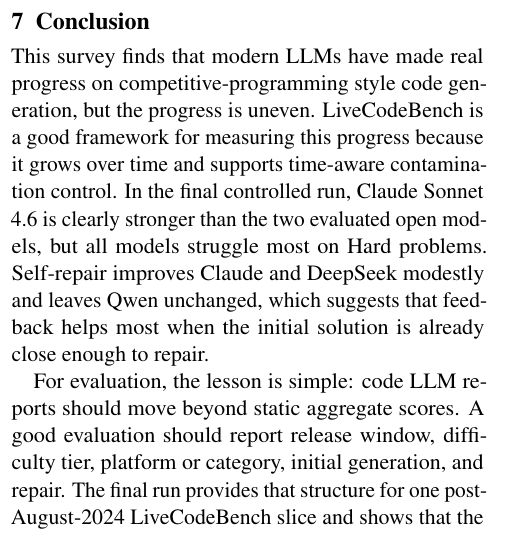
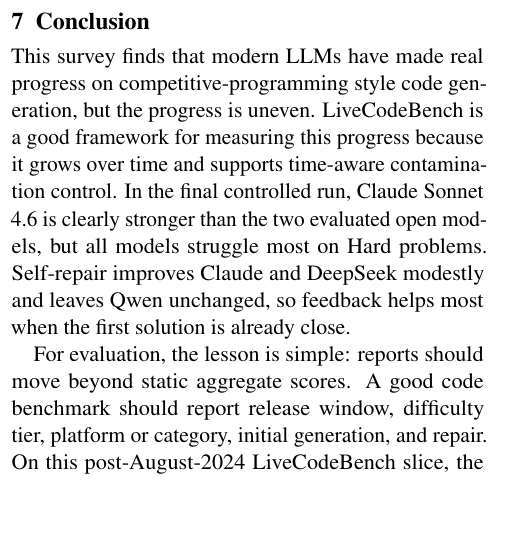
Before and after one commit to andyquoc53/livecodebench, a LaTeX paper (report/main.tex): part of one column of page 7 of 9, cut so that both start at the same text, the shorter picture padded with empty space. Compiled offline with pdfLaTeX.

Commit message:
Tighten report conclusion

```diff
--- a/report/main.tex
+++ b/report/main.tex
@@ -240,9 +240,9 @@
 The repository includes the README instructions, GPU notebook, run scripts, compatibility patches, and final result tables needed to reproduce the project. The scripts add the model styles used in this study, control vLLM memory usage, apply the same date filter to code generation and self-repair, tolerate evaluator metadata edge cases, and allow paid API calls to be capped for debugging. Command-level details are kept in the README rather than repeated in the paper. This satisfies the course requirement for standalone code while still using the official \lcb{} codebase as the benchmark dependency.
 
 \section{Conclusion}
-This survey finds that modern LLMs have made real progress on competitive-programming style code generation, but the progress is uneven. \lcb{} is a good framework for measuring this progress because it grows over time and supports time-aware contamination control. In the final controlled run, Claude Sonnet 4.6 is clearly stronger than the two evaluated open models, but all models struggle most on Hard problems. Self-repair improves Claude and DeepSeek modestly and leaves Qwen unchanged, which suggests that feedback helps most when the initial solution is already close enough to repair.
+This survey finds that modern LLMs have made real progress on competitive-programming style code generation, but the progress is uneven. \lcb{} is a good framework for measuring this progress because it grows over time and supports time-aware contamination control. In the final controlled run, Claude Sonnet 4.6 is clearly stronger than the two evaluated open models, but all models struggle most on Hard problems. Self-repair improves Claude and DeepSeek modestly and leaves Qwen unchanged, so feedback helps most when the first solution is already close.
 
-For evaluation, the lesson is simple: code LLM reports should move beyond static aggregate scores. A good evaluation should report release window, difficulty tier, platform or category, initial generation, and repair. The final run provides that structure for one post-August-2024 \lcb{} slice and shows that the remaining challenge is algorithm discovery and debugging under contest constraints rather than code syntax alone.
+For evaluation, the lesson is simple: reports should move beyond static aggregate scores. A good code benchmark should report release window, difficulty tier, platform or category, initial generation, and repair. On this post-August-2024 \lcb{} slice, the remaining challenge is algorithm discovery and debugging under contest constraints rather than code syntax alone.
 
 \clearpage
 \bibliography{custom}
```
